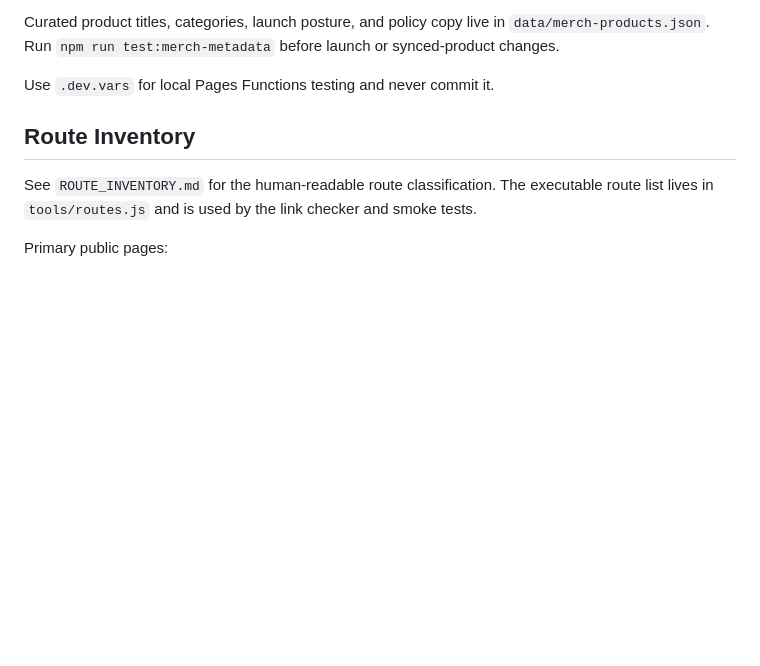
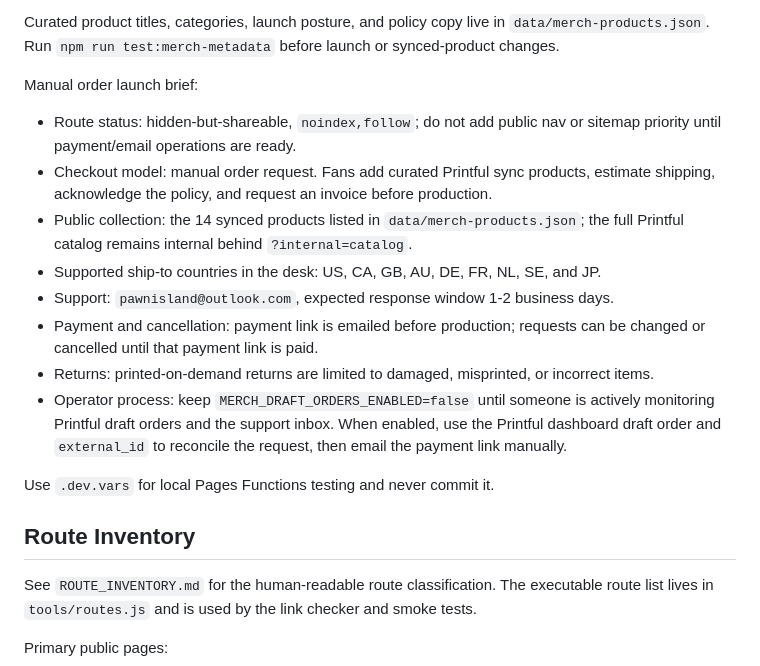
Before and after one commit to raisethecurve/pawnislandrecords, a Markdown page: README.md, the part around the change. GitHub-like rendering; blank space fills up the shorter version.

Commit message:
Document merch desk launch brief

```diff
--- a/README.md
+++ b/README.md
@@ -66,6 +66,17 @@ The current MVP routes are:
 POST endpoints reject cross-site browser requests, require object-shaped JSON, return structured JSON errors, and include a lightweight per-IP in-memory throttle to reduce repeated shipping/order spam before the request reaches Printful.
 
 Curated product titles, categories, launch posture, and policy copy live in `data/merch-products.json`. Run `npm run test:merch-metadata` before launch or synced-product changes.
+
+Manual order launch brief:
+
+- Route status: hidden-but-shareable, `noindex,follow`; do not add public nav or sitemap priority until payment/email operations are ready.
+- Checkout model: manual order request. Fans add curated Printful sync products, estimate shipping, acknowledge the policy, and request an invoice before production.
+- Public collection: the 14 synced products listed in `data/merch-products.json`; the full Printful catalog remains internal behind `?internal=catalog`.
+- Supported ship-to countries in the desk: US, CA, GB, AU, DE, FR, NL, SE, and JP.
+- Support: `pawnisland@outlook.com`, expected response window 1-2 business days.
+- Payment and cancellation: payment link is emailed before production; requests can be changed or cancelled until that payment link is paid.
+- Returns: printed-on-demand returns are limited to damaged, misprinted, or incorrect items.
+- Operator process: keep `MERCH_DRAFT_ORDERS_ENABLED=false` until someone is actively monitoring Printful draft orders and the support inbox. When enabled, use the Printful dashboard draft order and `external_id` to reconcile the request, then email the payment link manually.
 
 Use `.dev.vars` for local Pages Functions testing and never commit it.
 
```
